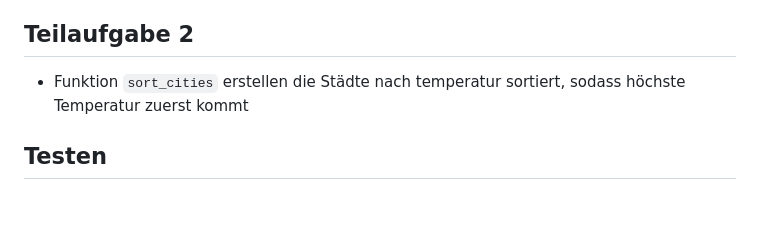
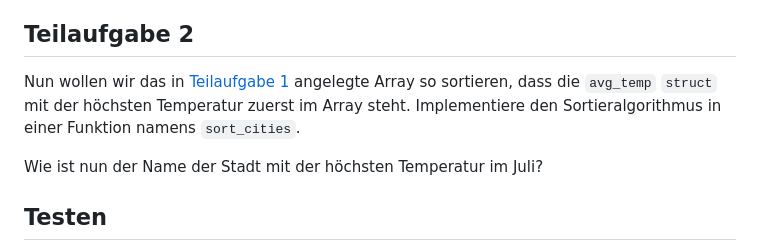
Before and after one commit to inf-lab-dev/labs, a Markdown page: temperature/material/task.md, the part around the change. GitHub-like rendering; blank space fills up the shorter version.

Commit message:
subtask 2 description added

```diff
--- a/temperature/material/task.md
+++ b/temperature/material/task.md
@@ -36,7 +36,10 @@ Um die Daten aus der Tabelle nun im Programm verarbeiten zu können, soll eine F
 
 ## Teilaufgabe 2
 
--   Funktion `sort_cities` erstellen die Städte nach temperatur sortiert, sodass höchste Temperatur zuerst kommt
+Nun wollen wir das in [Teilaufgabe 1](#teilaufgabe-1) angelegte Array so sortieren, dass die `avg_temp` `struct` mit der höchsten Temperatur zuerst im Array steht.
+Implementiere den Sortieralgorithmus in einer Funktion namens `sort_cities`.
+
+Wie ist nun der Name der Stadt mit der höchsten Temperatur im Juli?
 
 ## Testen
 
```
